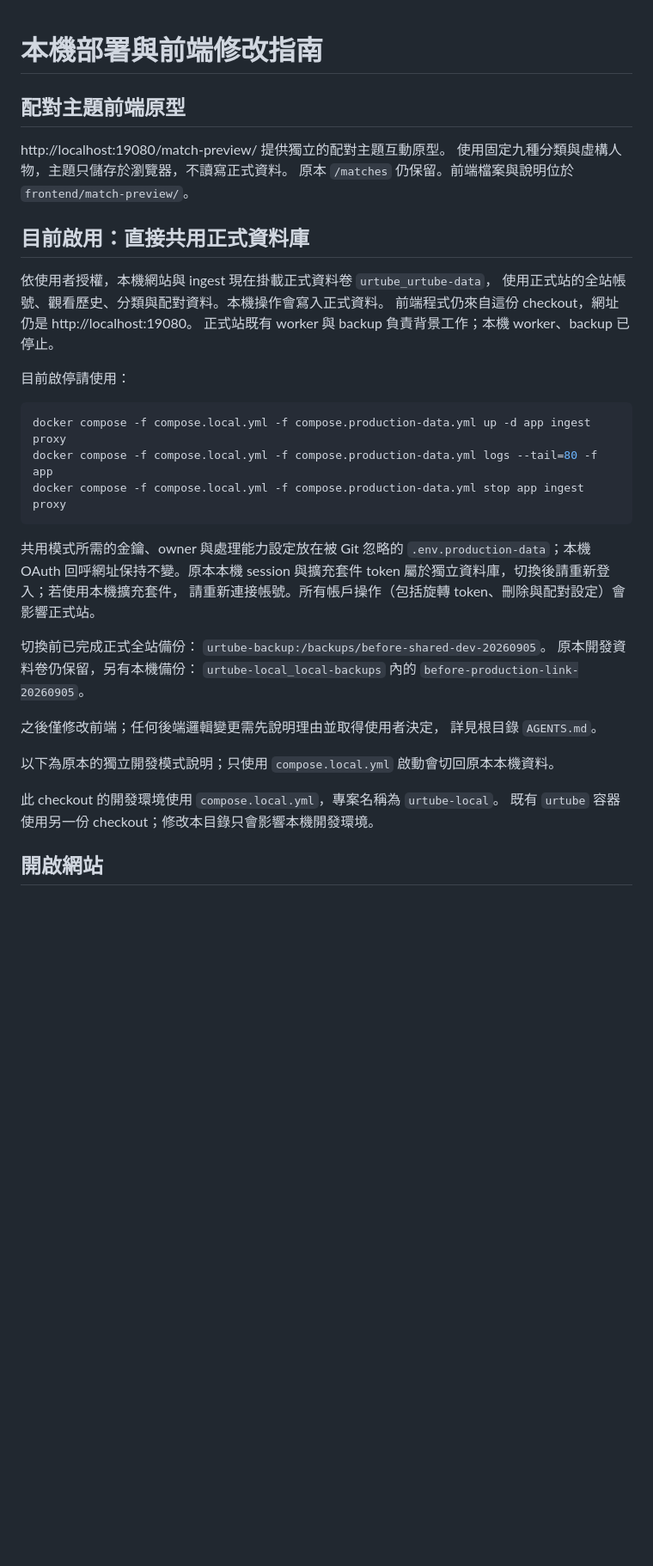
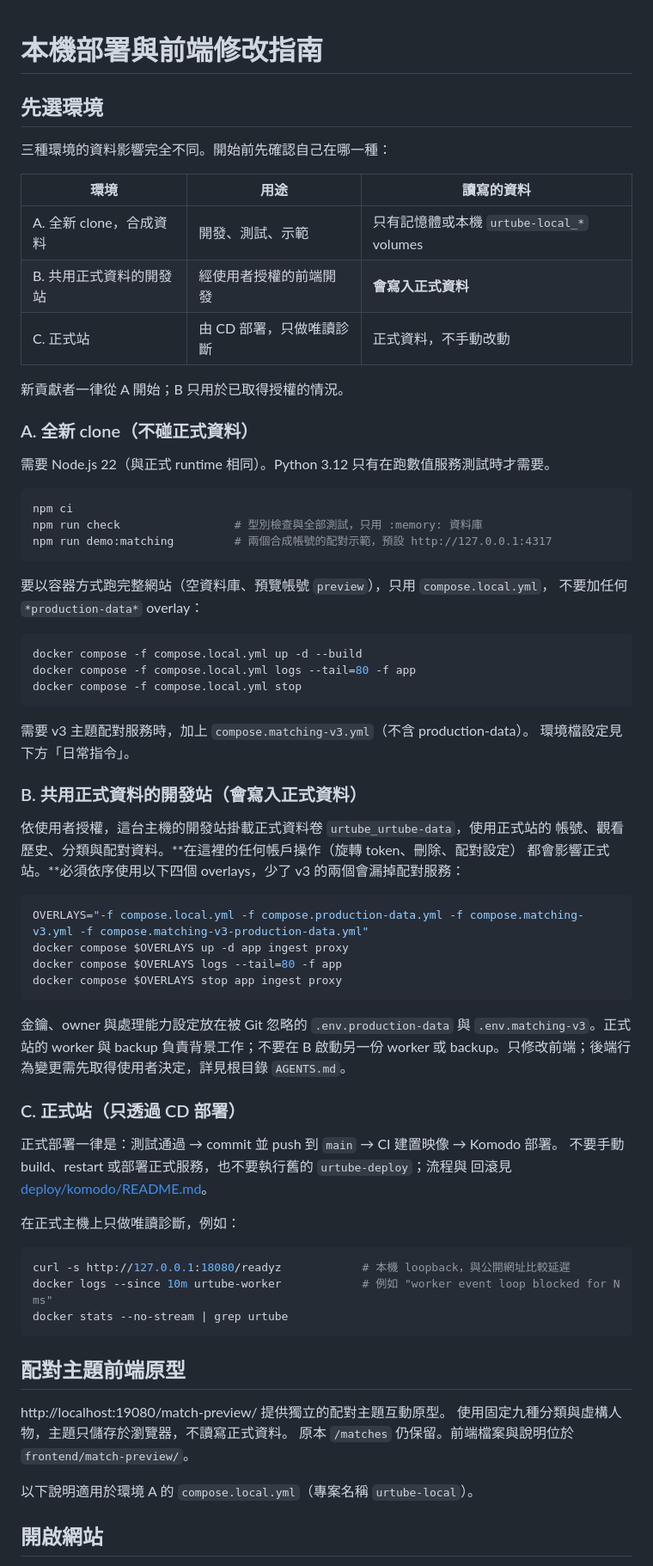
Before and after one commit to skyhong2002/urtube.observe.tw, a Markdown page: docs/LOCAL_DEVELOPMENT.md, the part around the change. Shown at 86% size. Drawn GitHub-style; blank space fills up the shorter version.

Commit message:
Separate fresh-clone, shared-data and production in the dev guide
#92 R15: the guide said the current setup used two overlays (the shared
deployment uses four, including both v3 overlays) and listed manual
build/restart as the daily flow next to CD. It now opens with three
environments and their data impact:

- A: fresh clone, synthetic data only, the default for contributors.
- B: the authorised shared-data dev site, with the four overlays in order
  and an explicit warning that it writes production data.
- C: production, deployed only through CD, with read-only diagnostics.

Co-Authored-By: Claude Opus 5.5 <noreply@anthropic.com>

````diff
--- a/docs/LOCAL_DEVELOPMENT.md
+++ b/docs/LOCAL_DEVELOPMENT.md
@@ -1,4 +1,69 @@
 # 本機部署與前端修改指南
+
+## 先選環境
+
+三種環境的資料影響完全不同。開始前先確認自己在哪一種：
+
+| 環境 | 用途 | 讀寫的資料 |
+| --- | --- | --- |
+| A. 全新 clone，合成資料 | 開發、測試、示範 | 只有記憶體或本機 `urtube-local_*` volumes |
+| B. 共用正式資料的開發站 | 經使用者授權的前端開發 | **會寫入正式資料** |
+| C. 正式站 | 由 CD 部署，只做唯讀診斷 | 正式資料，不手動改動 |
+
+新貢獻者一律從 A 開始；B 只用於已取得授權的情況。
+
+### A. 全新 clone（不碰正式資料）
+
+需要 Node.js 22（與正式 runtime 相同）。Python 3.12 只有在跑數值服務測試時才需要。
+
+```sh
+npm ci
+npm run check                 # 型別檢查與全部測試，只用 :memory: 資料庫
+npm run demo:matching         # 兩個合成帳號的配對示範，預設 http://127.0.0.1:4317
+```
+
+要以容器方式跑完整網站（空資料庫、預覽帳號 `preview`），只用 `compose.local.yml`，
+不要加任何 `*production-data*` overlay：
+
+```sh
+docker compose -f compose.local.yml up -d --build
+docker compose -f compose.local.yml logs --tail=80 -f app
+docker compose -f compose.local.yml stop
+```
+
+需要 v3 主題配對服務時，加上 `compose.matching-v3.yml`（不含 production-data）。
+環境檔設定見下方「日常指令」。
+
+### B. 共用正式資料的開發站（會寫入正式資料）
+
+依使用者授權，這台主機的開發站掛載正式資料卷 `urtube_urtube-data`，使用正式站的
+帳號、觀看歷史、分類與配對資料。**在這裡的任何帳戶操作（旋轉 token、刪除、配對設定）
+都會影響正式站。**必須依序使用以下四個 overlays，少了 v3 的兩個會漏掉配對服務：
+
+```sh
+OVERLAYS="-f compose.local.yml -f compose.production-data.yml -f compose.matching-v3.yml -f compose.matching-v3-production-data.yml"
+docker compose $OVERLAYS up -d app ingest proxy
+docker compose $OVERLAYS logs --tail=80 -f app
+docker compose $OVERLAYS stop app ingest proxy
+```
+
+金鑰、owner 與處理能力設定放在被 Git 忽略的 `.env.production-data` 與
+`.env.matching-v3`。正式站的 worker 與 backup 負責背景工作；不要在 B 啟動另一份
+worker 或 backup。只修改前端；後端行為變更需先取得使用者決定，詳見根目錄 `AGENTS.md`。
+
+### C. 正式站（只透過 CD 部署）
+
+正式部署一律是：測試通過 → commit 並 push 到 `main` → CI 建置映像 → Komodo 部署。
+不要手動 build、restart 或部署正式服務，也不要執行舊的 `urtube-deploy`；流程與
+回滾見 [deploy/komodo/README.md](../deploy/komodo/README.md)。
+
+在正式主機上只做唯讀診斷，例如：
+
+```sh
+curl -s http://127.0.0.1:18080/readyz            # 本機 loopback，與公開網址比較延遲
+docker logs --since 10m urtube-worker            # 例如 "worker event loop blocked for N ms"
+docker stats --no-stream | grep urtube
+```
 
 ## 配對主題前端原型
 
@@ -6,38 +71,7 @@ http://localhost:19080/match-preview/ 提供獨立的配對主題互動原型。
 使用固定九種分類與虛構人物，主題只儲存於瀏覽器，不讀寫正式資料。
 原本 `/matches` 仍保留。前端檔案與說明位於 `frontend/match-preview/`。
 
-## 目前啟用：直接共用正式資料庫
-
-依使用者授權，本機網站與 ingest 現在掛載正式資料卷 `urtube_urtube-data`，
-使用正式站的全站帳號、觀看歷史、分類與配對資料。本機操作會寫入正式資料。
-前端程式仍來自這份 checkout，網址仍是 http://localhost:19080。
-正式站既有 worker 與 backup 負責背景工作；本機 worker、backup 已停止。
-
-目前啟停請使用：
-
-```sh
-docker compose -f compose.local.yml -f compose.production-data.yml up -d app ingest proxy
-docker compose -f compose.local.yml -f compose.production-data.yml logs --tail=80 -f app
-docker compose -f compose.local.yml -f compose.production-data.yml stop app ingest proxy
-```
-
-共用模式所需的金鑰、owner 與處理能力設定放在被 Git 忽略的
-`.env.production-data`；本機 OAuth 回呼網址保持不變。原本本機 session
-與擴充套件 token 屬於獨立資料庫，切換後請重新登入；若使用本機擴充套件，
-請重新連接帳號。所有帳戶操作（包括旋轉 token、刪除與配對設定）會影響正式站。
-
-切換前已完成正式全站備份：
-`urtube-backup:/backups/before-shared-dev-20260905`。
-原本開發資料卷仍保留，另有本機備份：
-`urtube-local_local-backups` 內的 `before-production-link-20260905`。
-
-之後僅修改前端；任何後端邏輯變更需先說明理由並取得使用者決定，
-詳見根目錄 `AGENTS.md`。
-
-以下為原本的獨立開發模式說明；只使用 `compose.local.yml` 啟動會切回原本本機資料。
-
-此 checkout 的開發環境使用 `compose.local.yml`，專案名稱為 `urtube-local`。
-既有 `urtube` 容器使用另一份 checkout；修改本目錄只會影響本機開發環境。
+以下說明適用於環境 A 的 `compose.local.yml`（專案名稱 `urtube-local`）。
 
 ## 開啟網站
 
````
